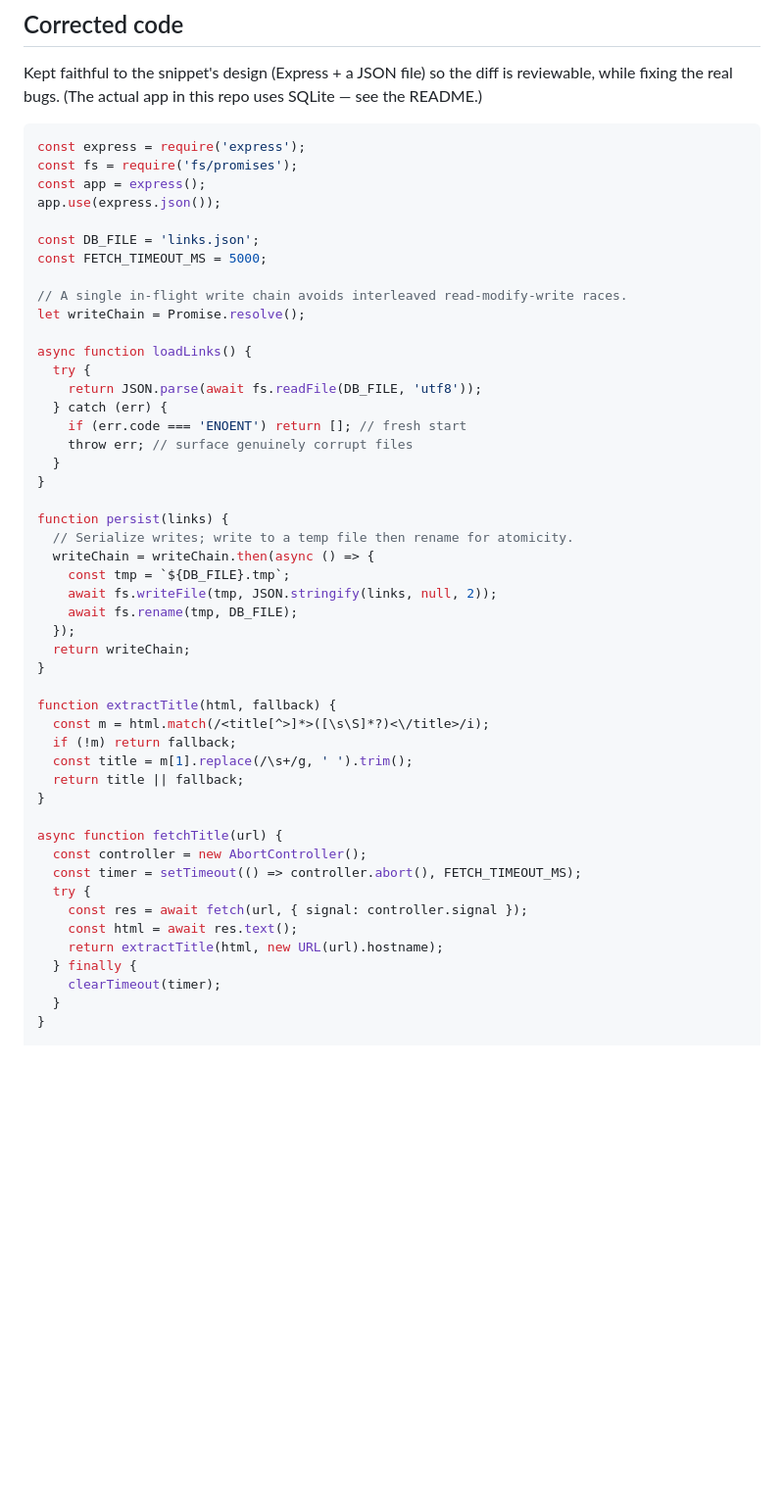
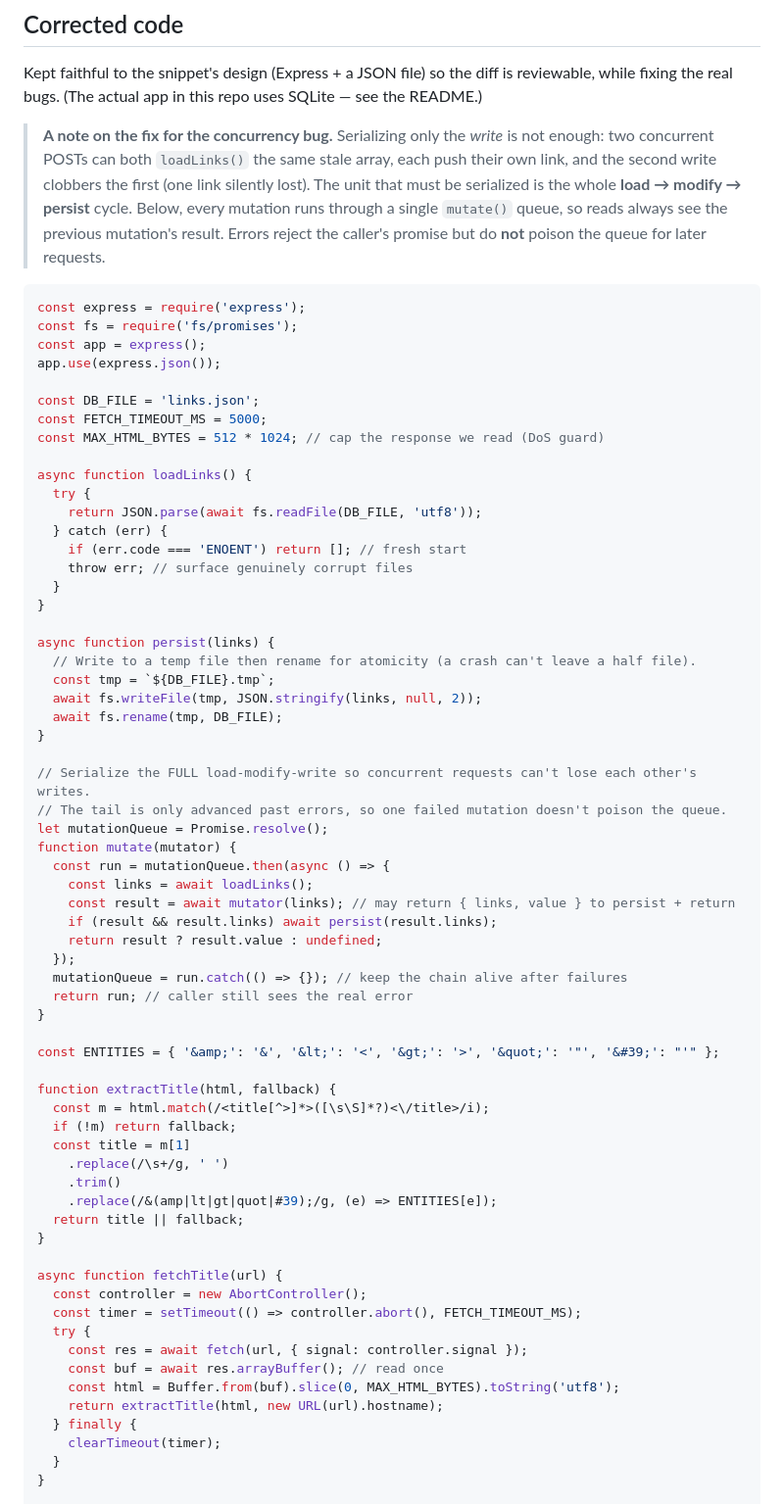
Before and after one commit to artshumm/Link-Saver, a Markdown page: REVIEW.md, the part around one of its changes. Shown at 98% size. Drawn GitHub-style; blank space fills up the shorter version.

````diff
--- a/REVIEW.md
+++ b/REVIEW.md
@@ -144,6 +144,13 @@ a temp file and `rename` for atomicity.
 Kept faithful to the snippet's design (Express + a JSON file) so the diff is reviewable, while
 fixing the real bugs. (The actual app in this repo uses SQLite — see the README.)
 
+> **A note on the fix for the concurrency bug.** Serializing only the *write* is not enough: two
+> concurrent POSTs can both `loadLinks()` the same stale array, each push their own link, and the
+> second write clobbers the first (one link silently lost). The unit that must be serialized is the
+> whole **load → modify → persist** cycle. Below, every mutation runs through a single `mutate()`
+> queue, so reads always see the previous mutation's result. Errors reject the caller's promise but
+> do **not** poison the queue for later requests.
+
 ```js
 const express = require('express');
 const fs = require('fs/promises');
@@ -152,9 +159,7 @@ app.use(express.json());
 
 const DB_FILE = 'links.json';
 const FETCH_TIMEOUT_MS = 5000;
-
-// A single in-flight write chain avoids interleaved read-modify-write races.
-let writeChain = Promise.resolve();
+const MAX_HTML_BYTES = 512 * 1024; // cap the response we read (DoS guard)
 
 async function loadLinks() {
   try {
@@ -165,20 +170,36 @@ async function loadLinks() {
   }
 }
 
-function persist(links) {
-  // Serialize writes; write to a temp file then rename for atomicity.
-  writeChain = writeChain.then(async () => {
-    const tmp = `${DB_FILE}.tmp`;
-    await fs.writeFile(tmp, JSON.stringify(links, null, 2));
-    await fs.rename(tmp, DB_FILE);
+async function persist(links) {
+  // Write to a temp file then rename for atomicity (a crash can't leave a half file).
+  const tmp = `${DB_FILE}.tmp`;
+  await fs.writeFile(tmp, JSON.stringify(links, null, 2));
+  await fs.rename(tmp, DB_FILE);
+}
+
+// Serialize the FULL load-modify-write so concurrent requests can't lose each other's writes.
+// The tail is only advanced past errors, so one failed mutation doesn't poison the queue.
+let mutationQueue = Promise.resolve();
+function mutate(mutator) {
+  const run = mutationQueue.then(async () => {
+    const links = await loadLinks();
+    const result = await mutator(links); // may return { links, value } to persist + return
+    if (result && result.links) await persist(result.links);
+    return result ? result.value : undefined;
   });
-  return writeChain;
+  mutationQueue = run.catch(() => {}); // keep the chain alive after failures
+  return run; // caller still sees the real error
 }
+
+const ENTITIES = { '&amp;': '&', '&lt;': '<', '&gt;': '>', '&quot;': '"', '&#39;': "'" };
 
 function extractTitle(html, fallback) {
   const m = html.match(/<title[^>]*>([\s\S]*?)<\/title>/i);
   if (!m) return fallback;
-  const title = m[1].replace(/\s+/g, ' ').trim();
+  const title = m[1]
+    .replace(/\s+/g, ' ')
+    .trim()
+    .replace(/&(amp|lt|gt|quot|#39);/g, (e) => ENTITIES[e]);
   return title || fallback;
 }
 
@@ -187,7 +208,8 @@ async function fetchTitle(url) {
   const timer = setTimeout(() => controller.abort(), FETCH_TIMEOUT_MS);
   try {
     const res = await fetch(url, { signal: controller.signal });
-    const html = await res.text();
+    const buf = await res.arrayBuffer(); // read once
+    const html = Buffer.from(buf).slice(0, MAX_HTML_BYTES).toString('utf8');
     return extractTitle(html, new URL(url).hostname);
   } finally {
     clearTimeout(timer);
````
Also changed, not shown: other parts of REVIEW.md (+30 -8 lines).
